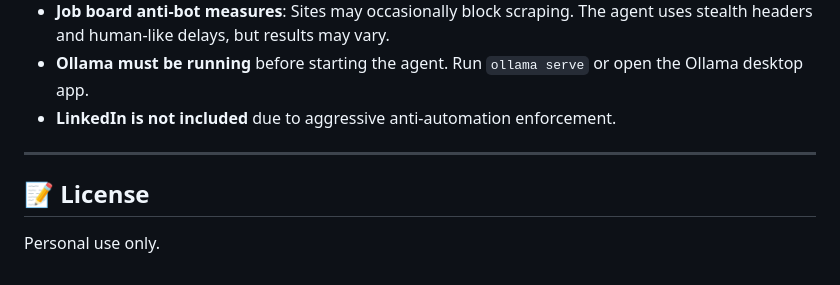
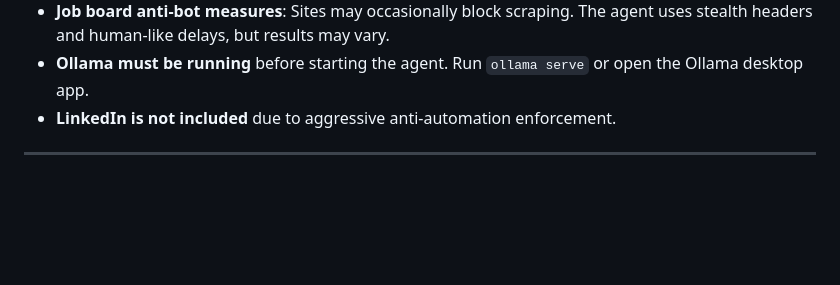
Before and after one commit to LakshmidharKotipalli/job-agent, a Markdown page: README.md, the part around the change. Drawn GitHub-style; blank space fills up the shorter version.

Commit message:
Remove license section from README
Removed license section from README.

```diff
--- a/README.md
+++ b/README.md
@@ -165,7 +165,3 @@ Every job the agent encounters is permanently stored in `jobs.db` with:
 - **LinkedIn is not included** due to aggressive anti-automation enforcement.
 
 ---
-
-## 📝 License
-
-Personal use only.
```
